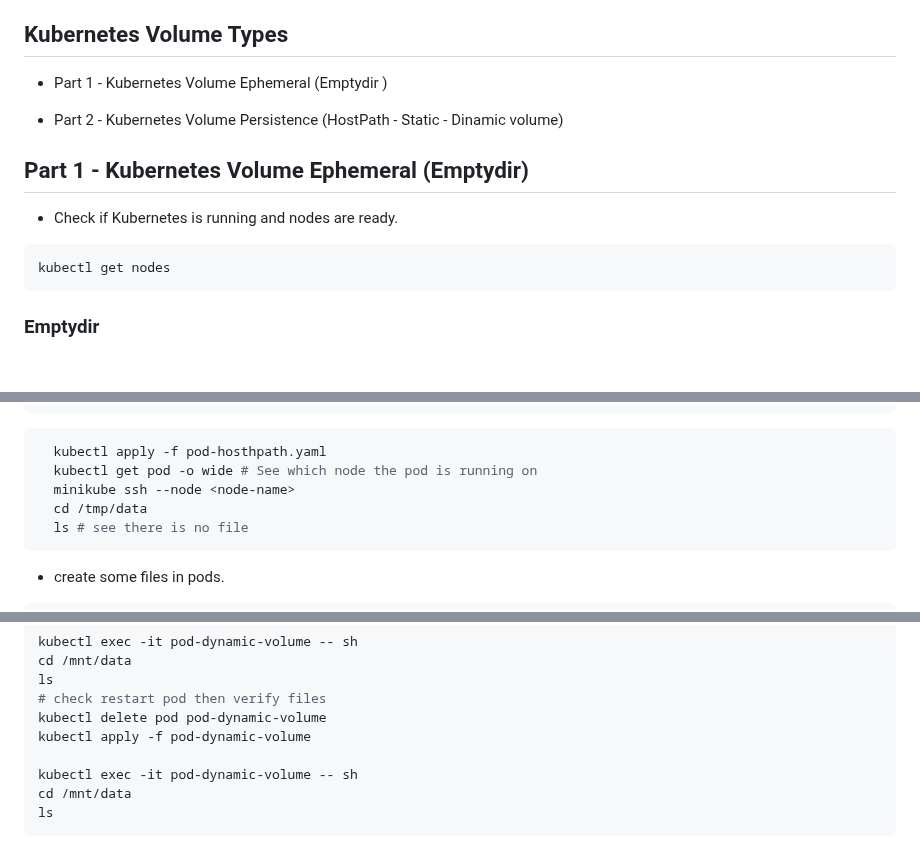
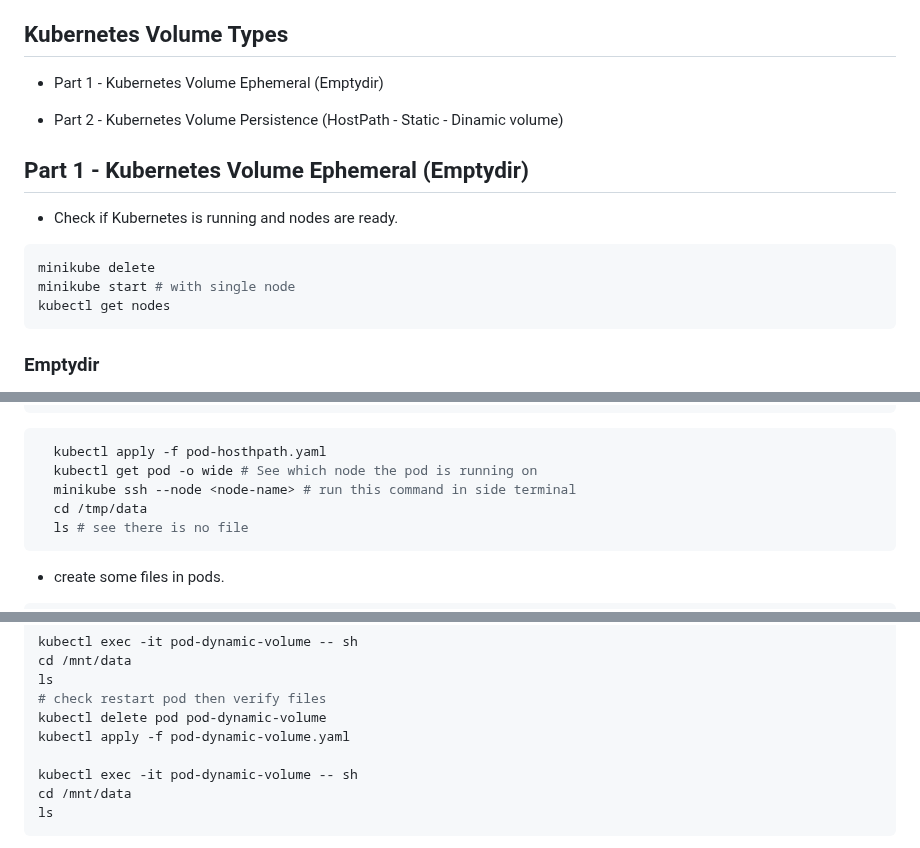
Before and after one commit to hepapi/tutorials, a Markdown page: Kubernetes/hands-on/Lesson-5-Kubernetes-Volumes.md, 3 parts joined by grey strips. Drawn GitHub-style; blank space fills up the shorter version.

````diff
--- a/Kubernetes/hands-on/Lesson-5-Kubernetes-Volumes.md
+++ b/Kubernetes/hands-on/Lesson-5-Kubernetes-Volumes.md
@@ -18,7 +18,7 @@ Purpose of this hands-on training is to give participants the knowledge of Kuber
 
 ## Kubernetes Volume Types
 
-- Part 1 - Kubernetes Volume Ephemeral (Emptydir )
+- Part 1 - Kubernetes Volume Ephemeral (Emptydir)
 
 - Part 2 - Kubernetes Volume Persistence (HostPath - Static - Dinamic volume)
 
@@ -28,6 +28,8 @@ Purpose of this hands-on training is to give participants the knowledge of Kuber
 - Check if Kubernetes is running and nodes are ready.
 
 ```bash
+minikube delete
+minikube start # with single node
 kubectl get nodes
 ```
 
@@ -161,7 +163,7 @@ spec:
 ```bash
   kubectl apply -f pod-hosthpath.yaml
   kubectl get pod -o wide # See which node the pod is running on
-  minikube ssh --node <node-name>
+  minikube ssh --node <node-name> # run this command in side terminal
   cd /tmp/data
   ls # see there is no file
 ```
@@ -498,7 +501,7 @@ cd /mnt/data
 ls
 # check restart pod then verify files
 kubectl delete pod pod-dynamic-volume
-kubectl apply -f pod-dynamic-volume
+kubectl apply -f pod-dynamic-volume.yaml
 
 kubectl exec -it pod-dynamic-volume -- sh
 cd /mnt/data
````
Also changed, not shown: other parts of Kubernetes/hands-on/Lesson-5-Kubernetes-Volumes.md (+1 -0 lines), Kubernetes/hands-on/Lesson-6-b-Kubernetes-RBAC.md (+61 -30 lines).
